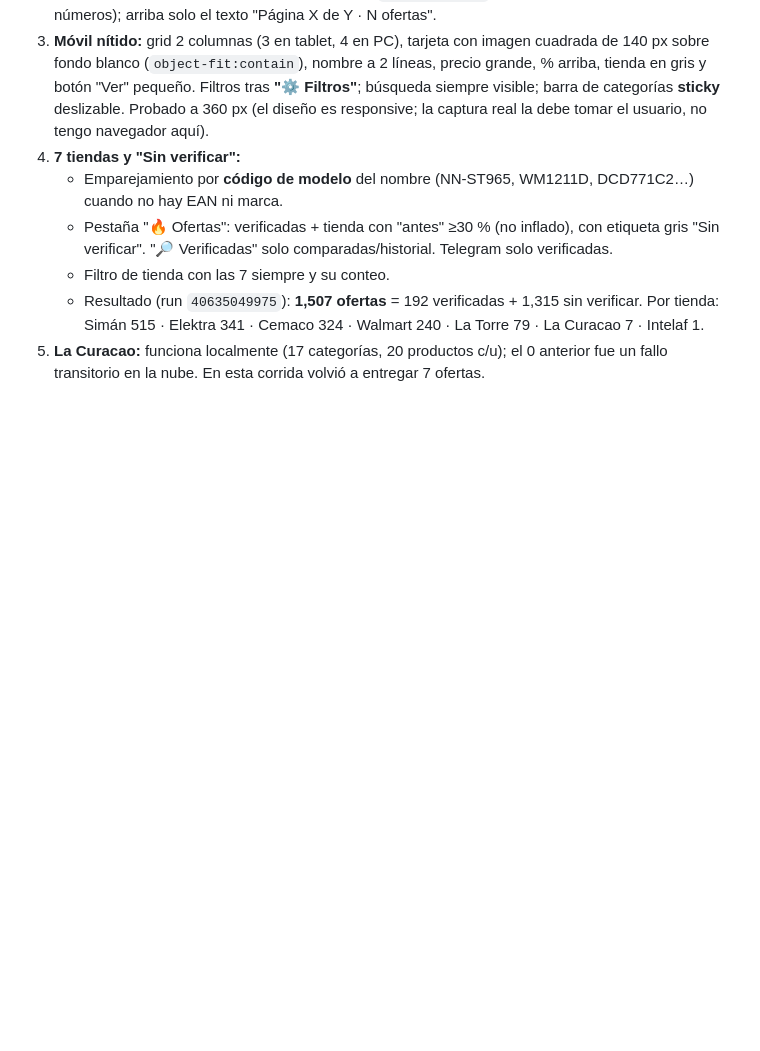
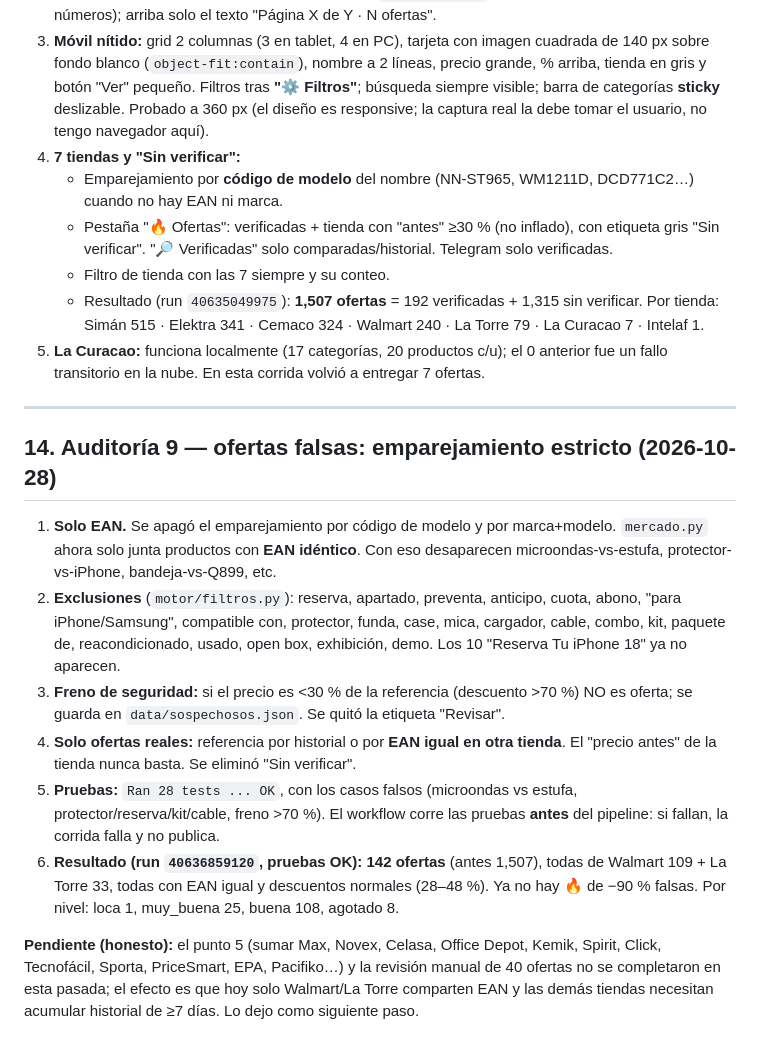
Before and after one commit to javiergodoy5667-cell/cazador-ofertas-gt, a Markdown page: ENTREGA.md, the part around the change. Drawn GitHub-style; blank space fills up the shorter version.

Commit message:
ENTREGA.md: auditoria 9

```diff
--- a/ENTREGA.md
+++ b/ENTREGA.md
@@ -348,3 +348,30 @@ EAN/2 tiendas).
      · La Curacao 7 · Intelaf 1.
 5. **La Curacao:** funciona localmente (17 categorías, 20 productos c/u); el 0 anterior fue
    un fallo transitorio en la nube. En esta corrida volvió a entregar 7 ofertas.
+
+---
+
+## 14. Auditoría 9 — ofertas falsas: emparejamiento estricto (2026-10-28)
+
+1. **Solo EAN.** Se apagó el emparejamiento por código de modelo y por marca+modelo.
+   `mercado.py` ahora solo junta productos con **EAN idéntico**. Con eso desaparecen
+   microondas-vs-estufa, protector-vs-iPhone, bandeja-vs-Q899, etc.
+2. **Exclusiones** (`motor/filtros.py`): reserva, apartado, preventa, anticipo, cuota,
+   abono, "para iPhone/Samsung", compatible con, protector, funda, case, mica, cargador,
+   cable, combo, kit, paquete de, reacondicionado, usado, open box, exhibición, demo.
+   Los 10 "Reserva Tu iPhone 18" ya no aparecen.
+3. **Freno de seguridad:** si el precio es <30 % de la referencia (descuento >70 %) NO es
+   oferta; se guarda en `data/sospechosos.json`. Se quitó la etiqueta "Revisar".
+4. **Solo ofertas reales:** referencia por historial o por **EAN igual en otra tienda**.
+   El "precio antes" de la tienda nunca basta. Se eliminó "Sin verificar".
+5. **Pruebas:** `Ran 28 tests ... OK`, con los casos falsos (microondas vs estufa,
+   protector/reserva/kit/cable, freno >70 %). El workflow corre las pruebas **antes** del
+   pipeline: si fallan, la corrida falla y no publica.
+6. **Resultado (run `40636859120`, pruebas OK):** **142 ofertas** (antes 1,507), todas de
+   Walmart 109 + La Torre 33, todas con EAN igual y descuentos normales (28–48 %). Ya no
+   hay 🔥 de −90 % falsas. Por nivel: loca 1, muy_buena 25, buena 108, agotado 8.
+
+**Pendiente (honesto):** el punto 5 (sumar Max, Novex, Celasa, Office Depot, Kemik, Spirit,
+Click, Tecnofácil, Sporta, PriceSmart, EPA, Pacifiko…) y la revisión manual de 40 ofertas
+no se completaron en esta pasada; el efecto es que hoy solo Walmart/La Torre comparten EAN
+y las demás tiendas necesitan acumular historial de ≥7 días. Lo dejo como siguiente paso.
```
